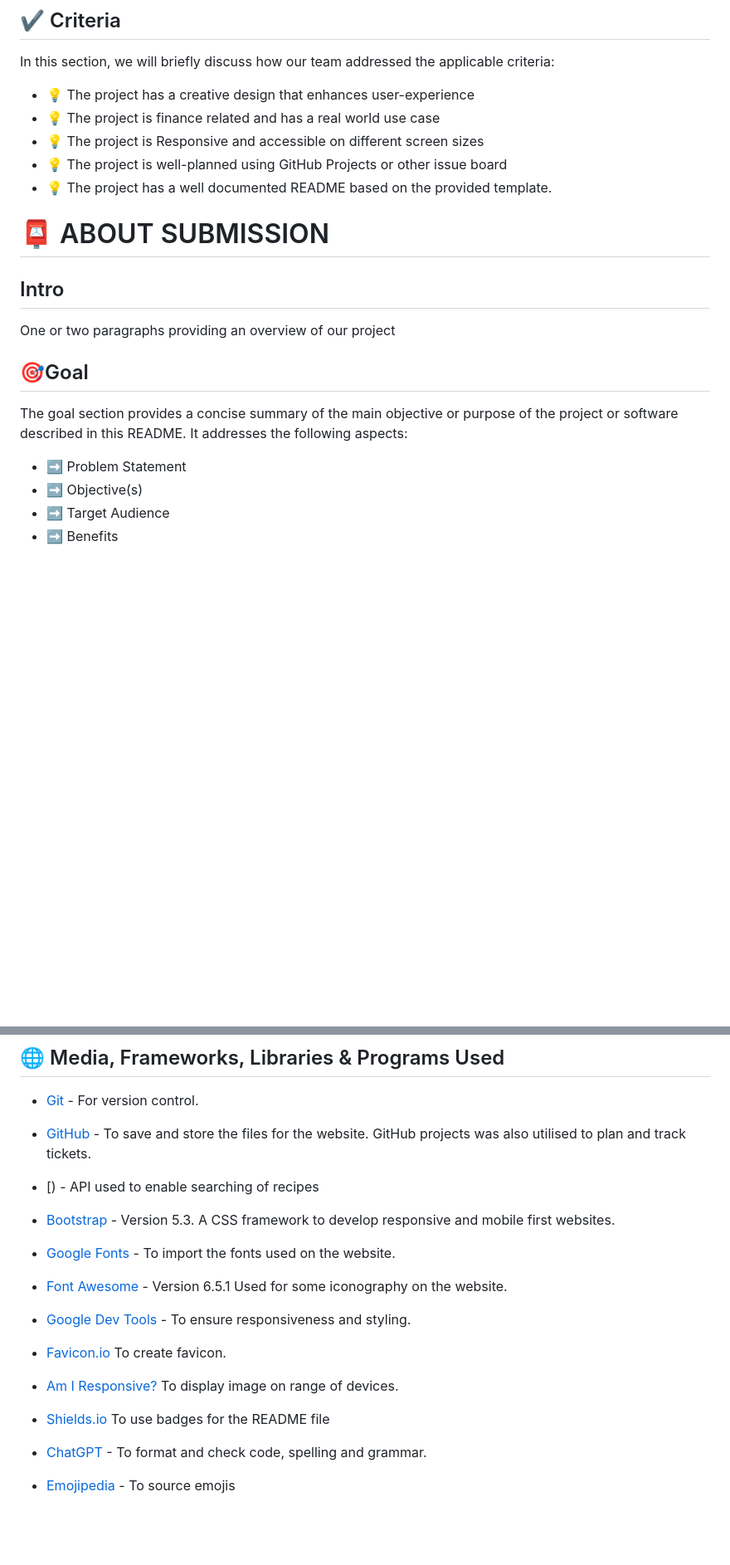
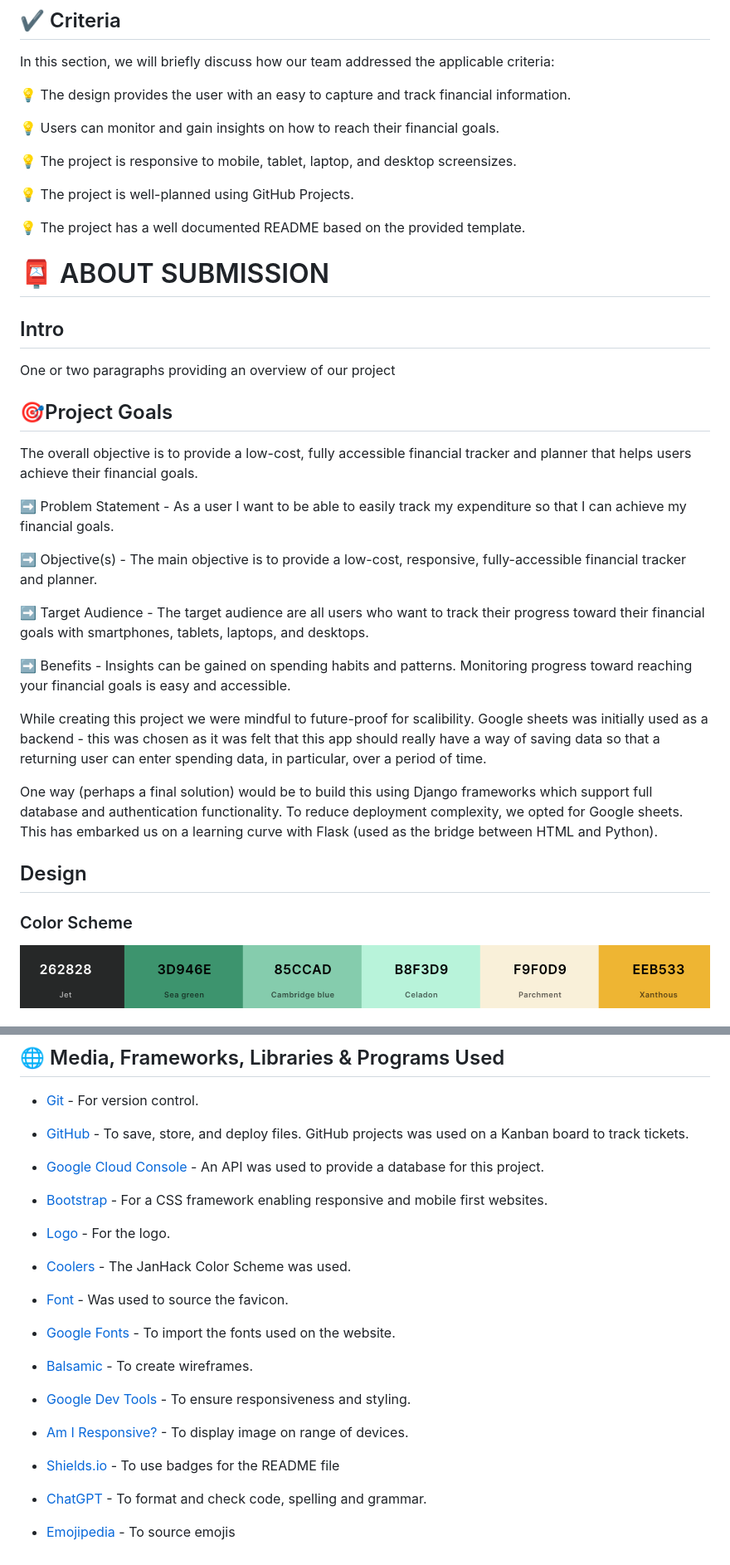
Before and after one commit to Kaylaesmith1/budget_busters, a Markdown page: README.md, 2 parts joined by grey strips. Shown: that part at 83% size. Rendered like a GitHub page; pictures changed too: assets/images/jan-hack-color-scheme.png (added); blank space fills up the shorter version.

Commit message:
Updated readme file with images and resources

```diff
--- a/README.md
+++ b/README.md
@@ -20,20 +18,36 @@ The project is deployed and can be accessed at [http://your-deployed-link.com](h
 ## ✔️ Criteria
 In this section, we will briefly discuss how our team addressed the applicable criteria:
 
-- 💡 The project has a creative design that enhances user-experience
-- 💡 The project is finance related and has a real world use case
-- 💡 The project is Responsive and accessible on different screen sizes
-- 💡 The project is well-planned using GitHub Projects or other issue board
-- 💡 The project has a well documented README based on the provided template.
+💡 The design provides the user with an easy to capture and track financial information.
+
+💡 Users can monitor and gain insights on how to reach their financial goals.
+
+💡 The project is responsive to mobile, tablet, laptop, and desktop screensizes.
+
+💡 The project is well-planned using GitHub Projects.
+
+💡 The project has a well documented README based on the provided template.
 
 # 📮 ABOUT SUBMISSION
 ## Intro
 One or two paragraphs providing an overview of our project
 
-## 🎯Goal
-The goal section provides a concise summary of the main objective or purpose of the project or software described in this README. It addresses the following aspects:
+## 🎯Project Goals
+The overall objective is to provide a low-cost, fully accessible financial tracker and planner that helps users achieve their financial goals.
 
-- ➡️ Problem Statement
-- ➡️ Objective(s)
-- ➡️ Target Audience
-- ➡️ Benefits
+➡️ Problem Statement - As a user I want to be able to easily track my expenditure so that I can achieve my financial goals.
+
+➡️ Objective(s) - The main objective is to provide a low-cost, responsive, fully-accessible financial tracker and planner.
+
+➡️ Target Audience - The target audience are all users who want to track their progress toward their financial goals with smartphones, tablets, laptops, and desktops.
+
+➡️ Benefits - Insights can be gained on spending habits and patterns. Monitoring progress toward reaching your financial goals is easy and accessible.
+
+While creating this project we were mindful to future-proof for scalibility.  Google sheets was initially used as a backend - this was chosen as it was felt that this app should really have a way of saving data so that a returning user can enter spending data, in particular, over a period of time.
+
+One way (perhaps a final solution) would be to build this using Django frameworks which support full database and authentication functionality. To reduce deployment complexity, we opted for Google sheets. This has embarked us on a learning curve with Flask (used as the bridge between HTML and Python).
+
+## Design
+### Color Scheme
+![ColorScheme](/assets/images/jan-hack-color-scheme.png)
+
@@ -48,23 +92,27 @@ The team consisted of: Kaylae Smith (scrum master), Deidre McCarthy, Nikola Simi
 
 - [Git](https://git-scm.com/) - For version control.
 
-- [GitHub](https://github.com/) - To save and store the files for the website. GitHub projects was also utilised to plan and track tickets.
+- [GitHub](https://github.com/) - To save, store, and deploy files.  GitHub projects was used on a Kanban board to track tickets.
 
-- [) - API used to enable searching of recipes
+- [Google Cloud Console](https://console.cloud.google.com/) - An API was used to provide a database for this project.
 
-- [Bootstrap](https://getbootstrap.com/) - Version 5.3. A CSS framework to develop responsive and mobile first websites.
+- [Bootstrap](https://getbootstrap.com/) - For a CSS framework enabling responsive and mobile first websites.
+
+- [Logo](http://brandcrowd.com/) - For the logo.
+
+- [Coolers](http://coolers.com/) - The JanHack Color Scheme was used.
+
+- [Font](https://fontawesome.com/) - Was used to source the favicon.
 
 - [Google Fonts](https://fonts.google.com/) - To import the fonts used on the website.
 
-- [Font Awesome](https://fontawesome.com/) - Version 6.5.1 Used for some iconography on the website.
+- [Balsamic](https://balsamiq.com/) - To create wireframes.
 
 - [Google Dev Tools](https://developer.chrome.com/docs/devtools/) - To ensure responsiveness and styling.
 
-- [Favicon.io](https://favicon.io/) To create favicon.
+- [Am I Responsive?](http://ami.responsivedesign.is/) - To display image on range of devices.
 
-- [Am I Responsive?](http://ami.responsivedesign.is/) To display image on range of devices.
-
-- [Shields.io](https://shields.io/) To use badges for the README file
+- [Shields.io](https://shields.io/) - To use badges for the README file
 
 - [ChatGPT](https://chat.openai.com/) - To format and check code, spelling and grammar.
 
```
Also changed, not shown: other parts of README.md (+34 -6 lines).
